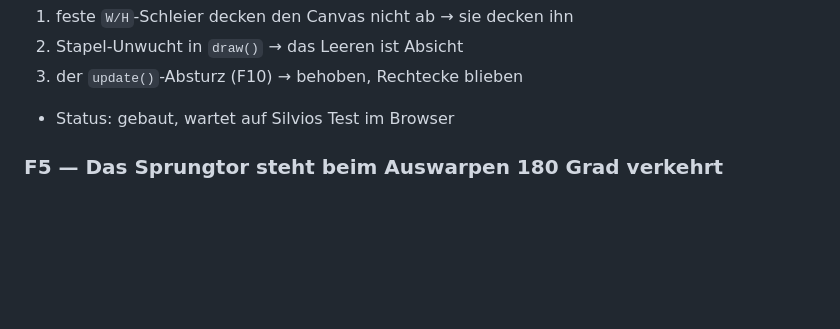
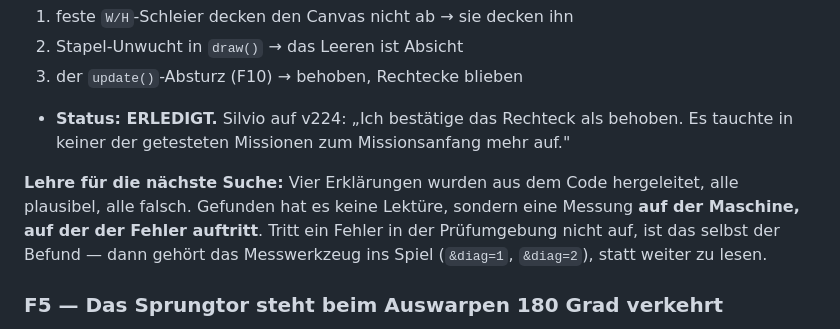
Before and after one commit to Belisarius7487/fs3, a Markdown page: OFFENE_FEHLER.md, the part around the change. Drawn GitHub-style; blank space fills up the shorter version.

Commit message:
F4 is done: Silvio confirms the rectangles are gone
On v224: "Ich bestätige das Rechteck als behoben. Es tauchte in keiner der
getesteten Missionen zum Missionsanfang mehr auf."

Written down with it, because it cost the most of any of these: four
explanations were derived from reading the code, every one of them
plausible and every one of them wrong. What found it was measuring on the
machine where the fault happens. A bug that does not reproduce in the check
environment is itself the finding - the instrument belongs in the game at
that point, not more reading.

Co-Authored-By: Claude Opus 5 <noreply@anthropic.com>
Claude-Session: https://claude.ai/code/session_0162dE8mhcRLqzcJ32PuLwaS

```diff
--- a/OFFENE_FEHLER.md
+++ b/OFFENE_FEHLER.md
@@ -309,7 +309,16 @@ durch. Auf v224: Maßstab 1,44 (= `RES`) und 1152×642, volle Canvasbreite.
 2. Stapel-Unwucht in `draw()` → das Leeren ist Absicht
 3. der `update()`-Absturz (F10) → behoben, Rechtecke blieben
 
-- Status: gebaut, wartet auf Silvios Test im Browser
+- **Status: ERLEDIGT.** Silvio auf v224: „Ich bestätige das Rechteck als
+  behoben. Es tauchte in keiner der getesteten Missionen zum Missionsanfang
+  mehr auf."
+
+**Lehre für die nächste Suche:** Vier Erklärungen wurden aus dem Code
+hergeleitet, alle plausibel, alle falsch. Gefunden hat es keine Lektüre,
+sondern eine Messung **auf der Maschine, auf der der Fehler auftritt**.
+Tritt ein Fehler in der Prüfumgebung nicht auf, ist das selbst der Befund —
+dann gehört das Messwerkzeug ins Spiel (`&diag=1`, `&diag=2`), statt weiter
+zu lesen.
 
 ### F5 — Das Sprungtor steht beim Auswarpen 180 Grad verkehrt
 
```
